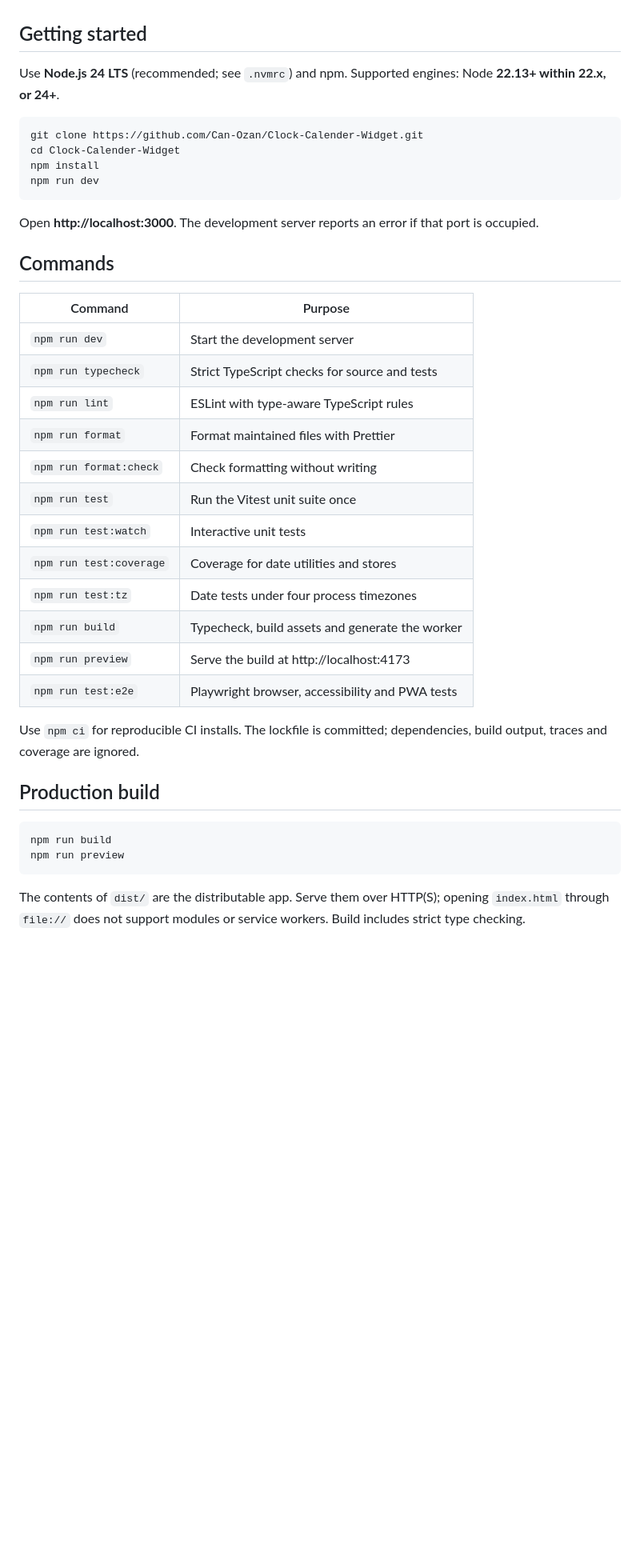
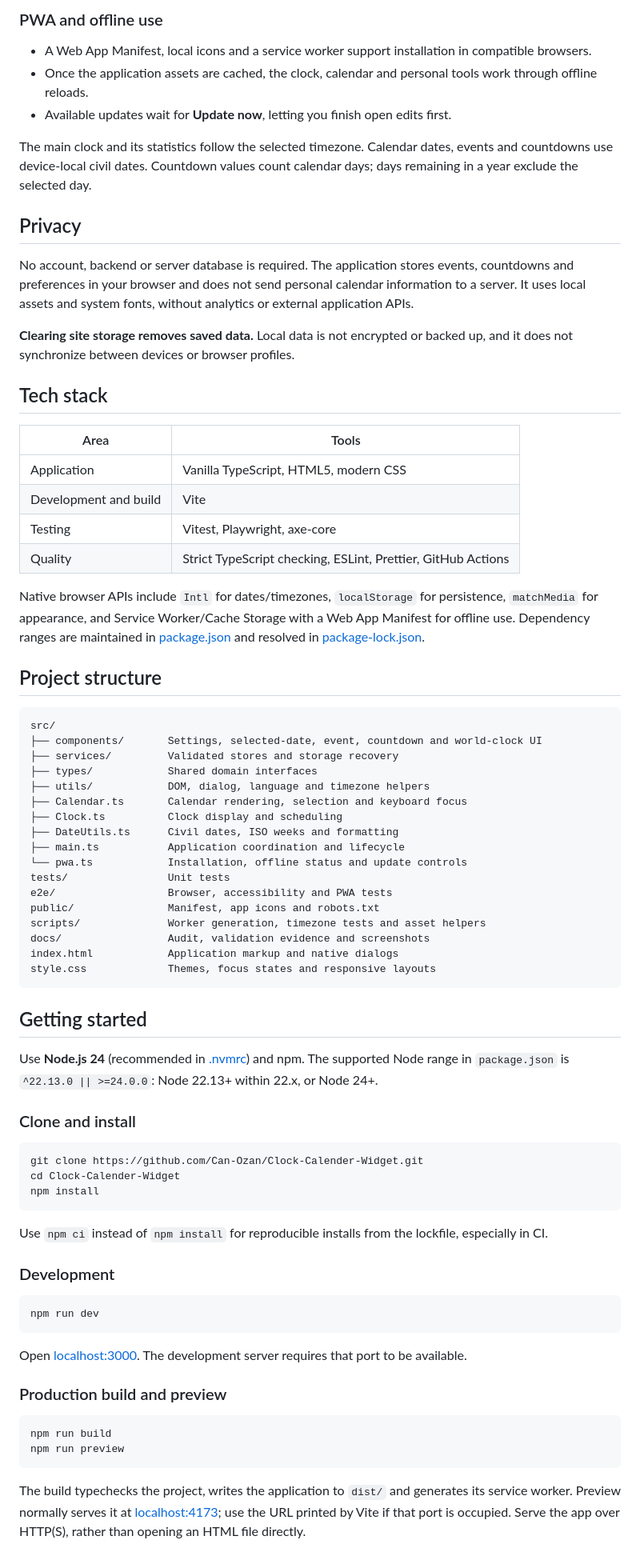
Before and after one commit to Can-Ozan/Clock-Calender-Widget, a Markdown page: README.md, the part around one of its changes. Shown at 80% size. GitHub-like rendering; blank space fills up the shorter version.

````diff
--- a/README.md
+++ b/README.md
@@ -27,42 +58,78 @@ Preferences, events and countdowns survive reloads. Tabs on the same origin rece
+### PWA and offline use
+
+- A Web App Manifest, local icons and a service worker support installation in compatible browsers.
+- Once the application assets are cached, the clock, calendar and personal tools work through offline reloads.
+- Available updates wait for **Update now**, letting you finish open edits first.
+
+The main clock and its statistics follow the selected timezone. Calendar dates, events and countdowns use device-local civil dates. Countdown values count calendar days; days remaining in a year exclude the selected day.
+
+## Privacy
+
+No account, backend or server database is required. The application stores events, countdowns and preferences in your browser and does not send personal calendar information to a server. It uses local assets and system fonts, without analytics or external application APIs.
+
+**Clearing site storage removes saved data.** Local data is not encrypted or backed up, and it does not synchronize between devices or browser profiles.
+
+## Tech stack
+
+| Area                  | Tools                                                        |
+| --------------------- | ------------------------------------------------------------ |
+| Application           | Vanilla TypeScript, HTML5, modern CSS                        |
+| Development and build | Vite                                                         |
+| Testing               | Vitest, Playwright, axe-core                                 |
+| Quality               | Strict TypeScript checking, ESLint, Prettier, GitHub Actions |
+
+Native browser APIs include `Intl` for dates/timezones, `localStorage` for persistence, `matchMedia` for appearance, and Service Worker/Cache Storage with a Web App Manifest for offline use. Dependency ranges are maintained in [package.json](package.json) and resolved in [package-lock.json](package-lock.json).
+
+## Project structure
+
+```text
+src/
+├── components/       Settings, selected-date, event, countdown and world-clock UI
+├── services/         Validated stores and storage recovery
+├── types/            Shared domain interfaces
+├── utils/            DOM, dialog, language and timezone helpers
+├── Calendar.ts       Calendar rendering, selection and keyboard focus
+├── Clock.ts          Clock display and scheduling
+├── DateUtils.ts      Civil dates, ISO weeks and formatting
+├── main.ts           Application coordination and lifecycle
+└── pwa.ts            Installation, offline status and update controls
+tests/                Unit tests
+e2e/                  Browser, accessibility and PWA tests
+public/               Manifest, app icons and robots.txt
+scripts/              Worker generation, timezone tests and asset helpers
+docs/                 Audit, validation evidence and screenshots
+index.html            Application markup and native dialogs
+style.css             Themes, focus states and responsive layouts
+```
 
 ## Getting started
 
-Use **Node.js 24 LTS** (recommended; see `.nvmrc`) and npm. Supported engines: Node **22.13+ within 22.x, or 24+**.
+Use **Node.js 24** (recommended in [.nvmrc](.nvmrc)) and npm. The supported Node range in `package.json` is `^22.13.0 || >=24.0.0`: Node 22.13+ within 22.x, or Node 24+.
+
+### Clone and install
 
 ```sh
 git clone https://github.com/Can-Ozan/Clock-Calender-Widget.git
 cd Clock-Calender-Widget
 npm install
+```
+
+Use `npm ci` instead of `npm install` for reproducible installs from the lockfile, especially in CI.
+
+### Development
+
+```sh
 npm run dev
 ```
 
-Open **http://localhost:3000**. The development server reports an error if that port is occupied.
+Open [localhost:3000](http://localhost:3000). The development server requires that port to be available.
 
-## Commands
-
-| Command                 | Purpose                                         |
-| ----------------------- | ----------------------------------------------- |
-| `npm run dev`           | Start the development server                    |
-| `npm run typecheck`     | Strict TypeScript checks for source and tests   |
-| `npm run lint`          | ESLint with type-aware TypeScript rules         |
-| `npm run format`        | Format maintained files with Prettier           |
-| `npm run format:check`  | Check formatting without writing                |
-| `npm run test`          | Run the Vitest unit suite once                  |
-| `npm run test:watch`    | Interactive unit tests                          |
-| `npm run test:coverage` | Coverage for date utilities and stores          |
-| `npm run test:tz`       | Date tests under four process timezones         |
-| `npm run build`         | Typecheck, build assets and generate the worker |
-| `npm run preview`       | Serve the build at http://localhost:4173        |
-| `npm run test:e2e`      | Playwright browser, accessibility and PWA tests |
-
-Use `npm ci` for reproducible CI installs. The lockfile is committed; dependencies, build output, traces and coverage are ignored.
-
-## Production build
+### Production build and preview
 
 ```sh
 npm run build
 npm run preview
 ```
 
-The contents of `dist/` are the distributable app. Serve them over HTTP(S); opening `index.html` through `file://` does not support modules or service workers. Build includes strict type checking.
+The build typechecks the project, writes the application to `dist/` and generates its service worker. Preview normally serves it at [localhost:4173](http://localhost:4173); use the URL printed by Vite if that port is occupied. Serve the app over HTTP(S), rather than opening an HTML file directly.
 
````
Also changed, not shown: other parts of README.md (+125 -114 lines).
